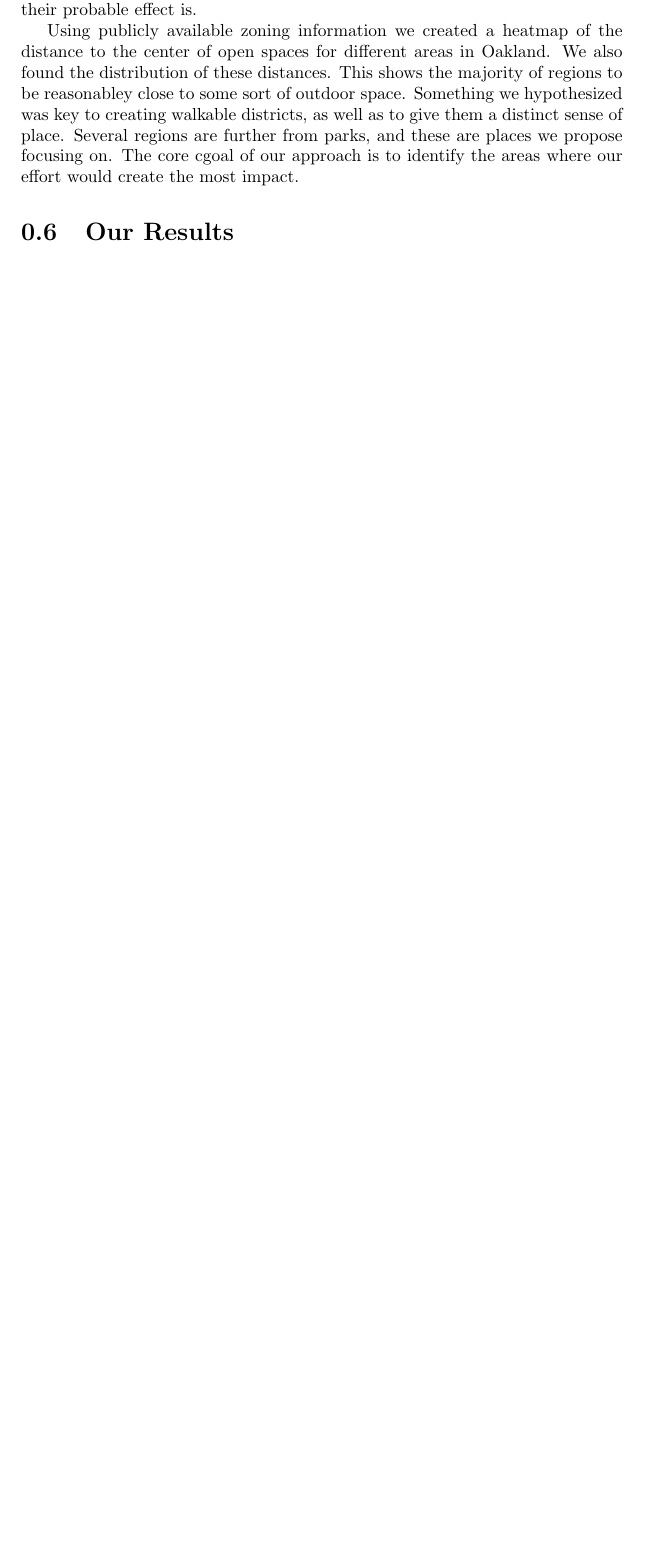
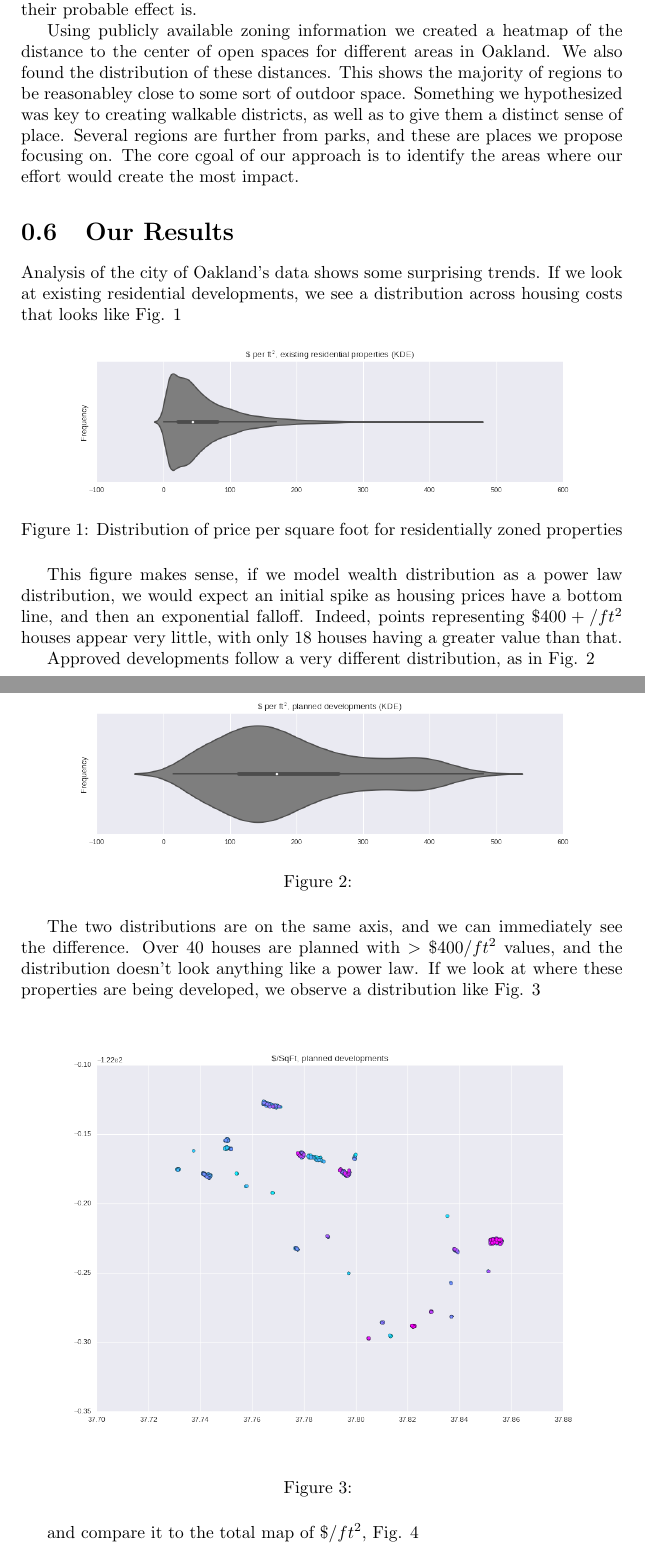
Before and after one commit to graceyw/MCM2017, a LaTeX document (template_Report.tex): part of page 8 of 10 before the commit and two parts of pages 8 and 9 of 15 after it, the two joined at a grey line, cut so that both start at the same text, the shorter picture padded with empty space. Compiled offline with pdfLaTeX.

Commit message:
Finishing up...

```diff
--- a/template_Report.tex
+++ b/template_Report.tex
@@ -1,4 +1,7 @@
 \documentclass[]{report}
+
+\usepackage{graphicx}
+\usepackage{float}
 
 
 % Title Page
@@ -46,3 +47,30 @@ TODO
 	Using publicly available zoning information we created a heatmap of the distance to the center of open spaces for different areas in Oakland. We also found the distribution of these distances. This shows the majority of regions to be reasonabley close to some sort of outdoor space. Something we hypothesized was key to creating walkable districts, as well as to give them a distinct sense of place. Several regions are further from parks, and these are places we propose focusing on. The core cgoal of our approach is to identify the areas where our effort would create the most impact.
 
 	\section{Our Results}
+	Analysis of the city of Oakland's data shows some surprising trends. If we look at existing residential developments, we see a distribution across housing costs that looks like Fig. \ref{fig:residential-kde}
+	\begin{figure}[H]
+		\centering
+		\includegraphics[width=\linewidth]{"img/residential KDE"}
+		\caption{Distribution of price per square foot for residentially zoned properties}
+		\label{fig:residential-kde}
+	\end{figure}
+	This figure makes sense, if we model wealth distribution as a power law distribution, we would expect an initial spike as housing prices have a bottom line, and then an exponential falloff. Indeed, points representing $\$400+/ft^2$ houses appear very little, with only 18 houses having a greater value than that.
+
+
+	Approved developments follow a very different distribution, as in Fig. \ref{fig:planned-kde}
+
+	\begin{figure}[H]
+		\centering
+		\includegraphics[width=\linewidth]{"img/planned KDE"}
+		\caption{}
+		\label{fig:planned-kde}
+	\end{figure}
+
+	The two distributions are on the same axis, and we can immediately see the difference. Over 40 houses are planned with $> \$400/ft^2$ values, and the distribution doesn't look anything like a power law. If we look at where these properties are being developed, we observe a distribution like Fig. \ref{fig:planned-developments}
+	\begin{figure}[H]
+		\centering
+		\includegraphics[width=\linewidth]{"img/planned developments"}
+		\caption{}
+		\label{fig:planned-developments}
+	\end{figure}
+	and compare it to the total map of $\$/ft^2$, Fig. \ref{fig:cost-per-square-foot-residential}
@@ -48,0 +81,2 @@ TODO
+		\label{fig:cost-per-square-foot-residential}
+	\end{figure}
```
Also changed, not shown: template_Report.pdf, template_Report.tex (46 more changed lines), 5 other files.
